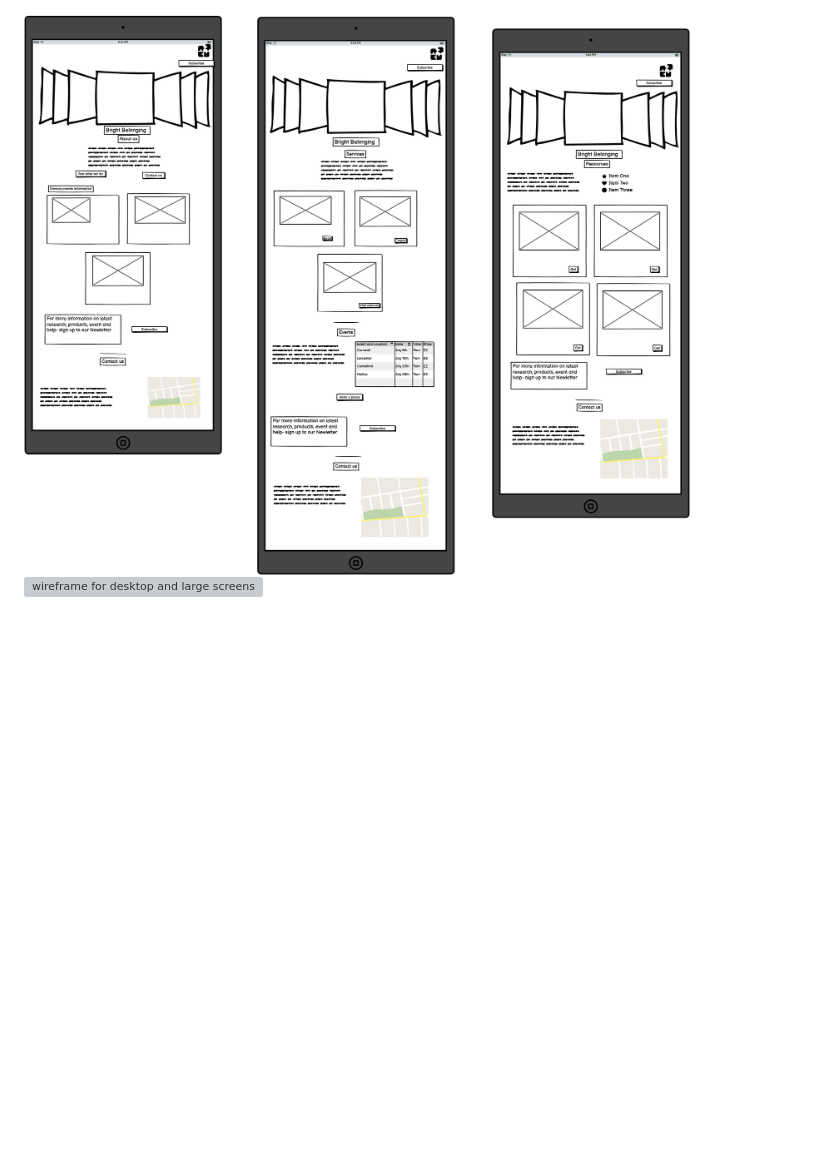
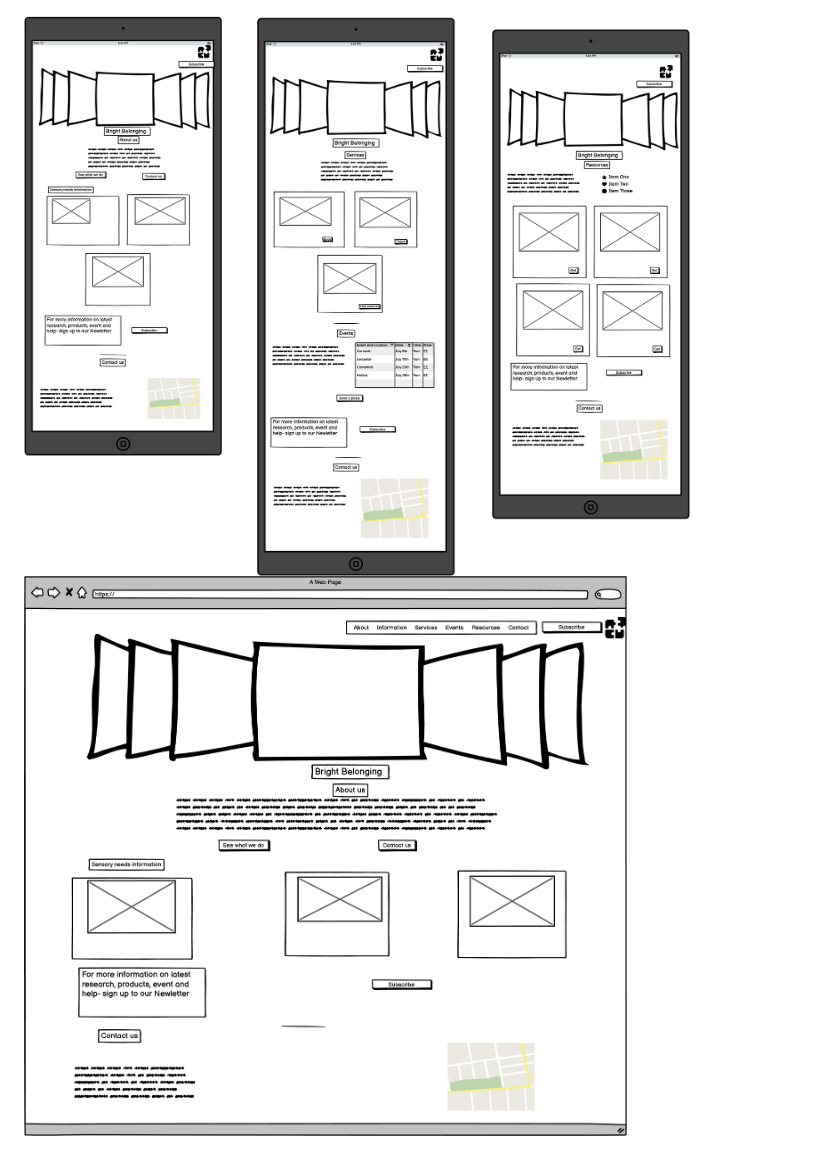
Before and after one commit to aimeelittle1708-hub/bright-belonging, a Markdown page: README.md, the part around the change. Rendered like a GitHub page; blank space fills up the shorter version; grey boxes are pictures that could not be loaded.

Commit message:
Corrected typo on image paths for wireframes.

```diff
--- a/README.md
+++ b/README.md
@@ -11,6 +11,6 @@ Wire frames
 phone=
 <img alt="wireframe for phone" src="assets/images/wireframephoneBBnoback.png"/>
 
-<img alt="wireframe for ipad and medium screens" src="assets/images/New Wireframe 2.png"/>
+<img alt="wireframe for ipad and medium screens" src="assets/images/new-wireframe2.png"/>
 
-<img alt="wireframe for desktop and large screens" src="assets/images/New Wireframe 3.pngg"/>
+<img alt="wireframe for desktop and large screens" src="assets/images/new-wireframe3.png"/>
```
Also changed, not shown: assets/images/new-wireframe2.png (renamed from assets/images/New Wireframe 2.png), assets/images/new-wireframe3.png (renamed from assets/images/New Wireframe 3.png).
